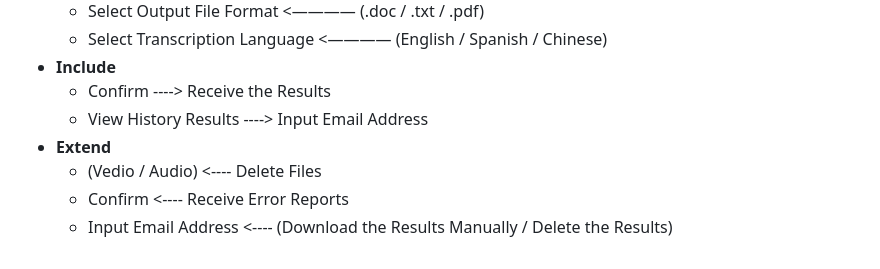
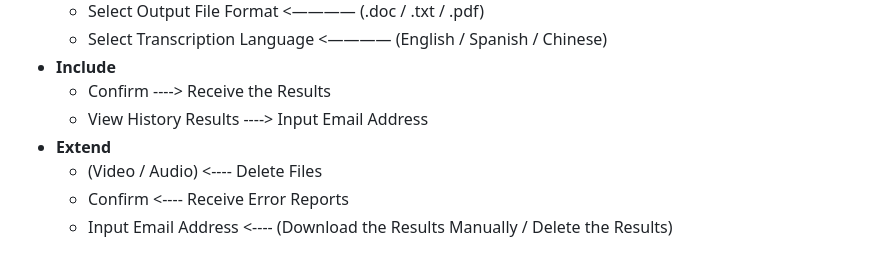
Before and after one commit to fuhui14/SWEN90017-2024-TAP, a Markdown page: docs/architecture/Use Case Diagram.md, the part around the change. Rendered like a GitHub page.

```diff
--- a/docs/architecture/Use Case Diagram.md
+++ b/docs/architecture/Use Case Diagram.md
@@ -62,6 +62,6 @@ For a detailed explanation, please refer to the table above.
   - Confirm ----> Receive the Results
   - View History Results ----> Input Email Address
 - **Extend**
-  - (Vedio / Audio) <---- Delete Files
+  - (Video / Audio) <---- Delete Files
   - Confirm <---- Receive Error Reports
   - Input Email Address <---- (Download the Results Manually / Delete the Results)
```
